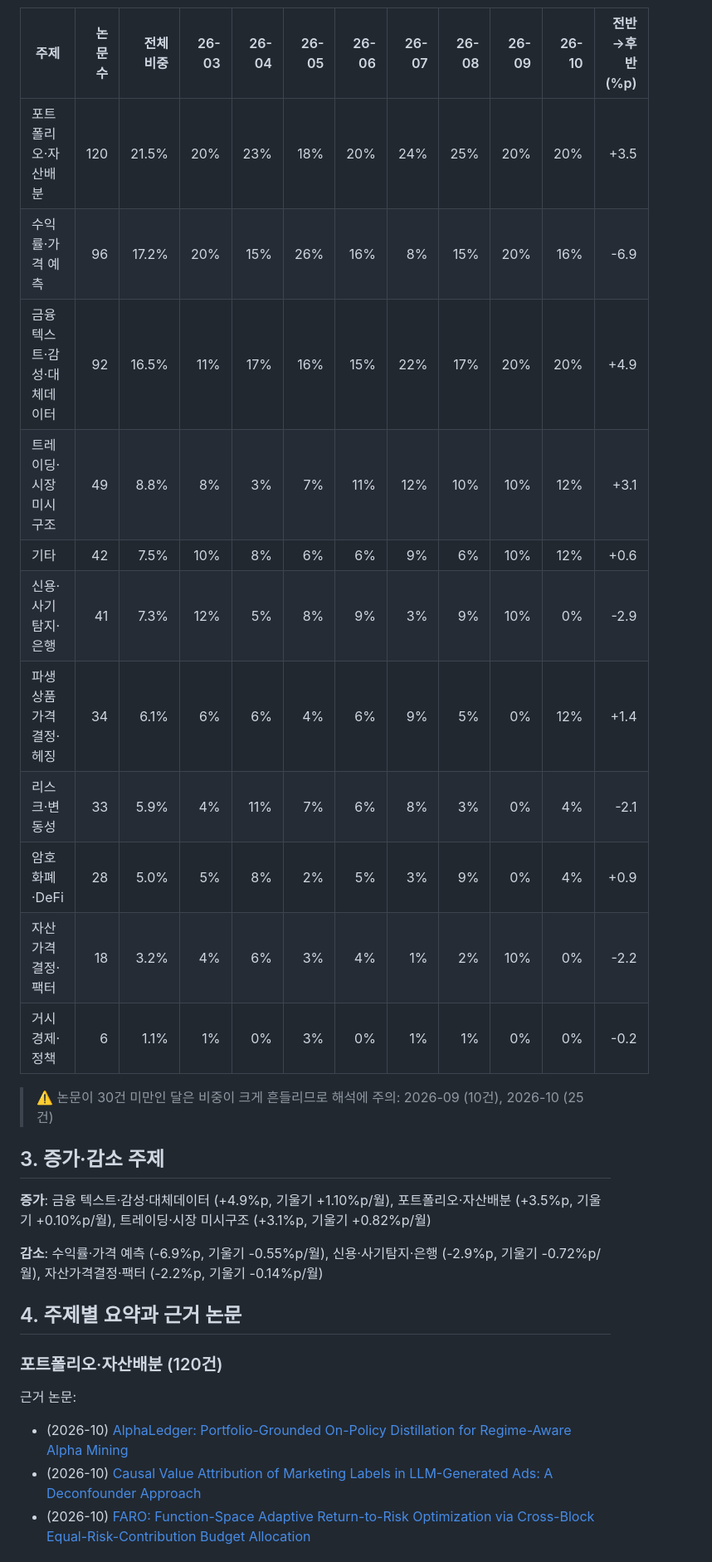
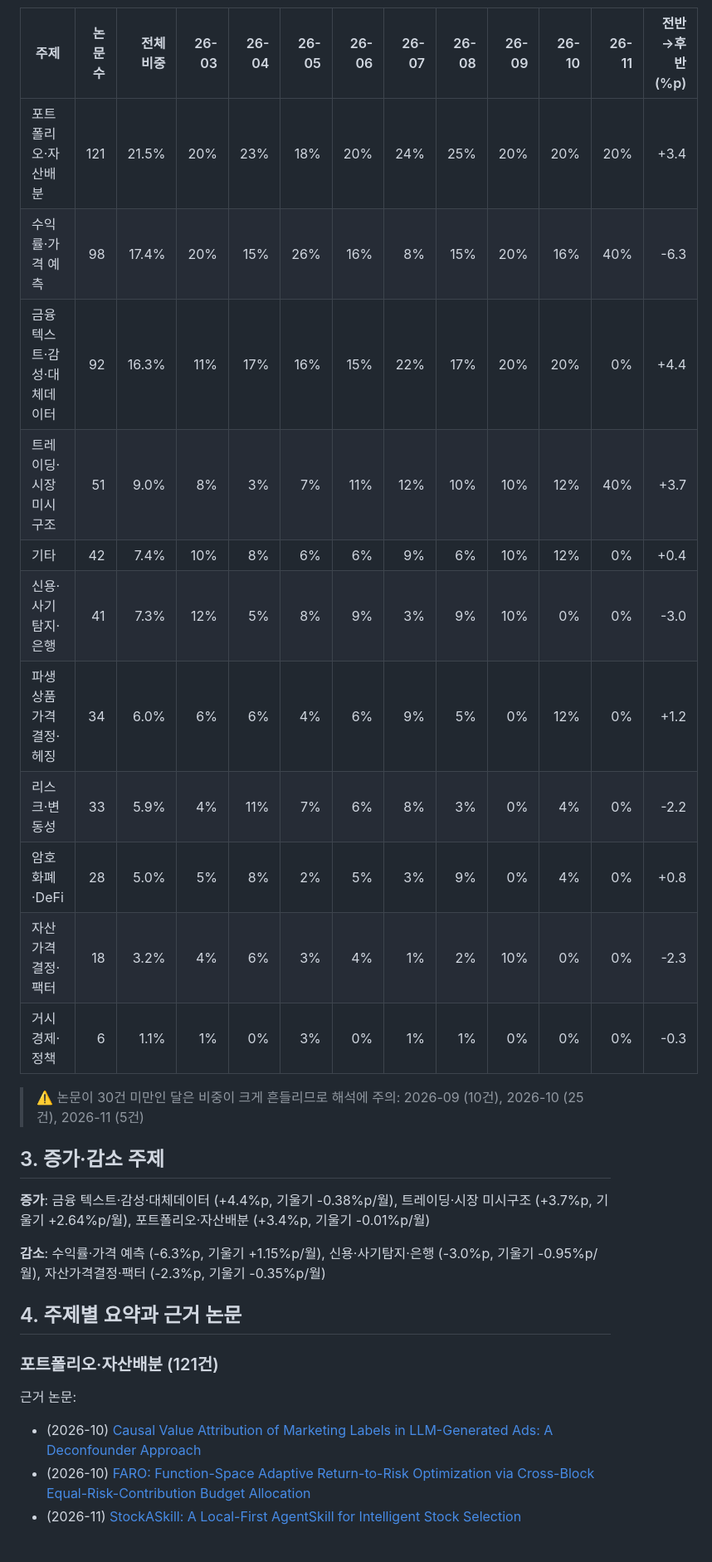
Before and after one commit to marji-kr/team_project_bigdata_26_02, a Markdown page: outputs/reports/trend_report_keyword.md, the part around one of its changes. Shown at 83% size. Rendered like a GitHub page.

```diff
--- a/outputs/reports/trend_report_keyword.md
+++ b/outputs/reports/trend_report_keyword.md
@@ -12,34 +12,34 @@
 
 ![topic share](../figures/topic_share.png)
 
-| 주제 | 논문 수 | 전체 비중 | 26-03 | 26-04 | 26-05 | 26-06 | 26-07 | 26-08 | 26-09 | 26-10 | 전반→후반 (%p) |
-|---|---:|---:|---:|---:|---:|---:|---:|---:|---:|---:|---:|
-| 포트폴리오·자산배분 | 120 | 21.5% | 20% | 23% | 18% | 20% | 24% | 25% | 20% | 20% | +3.5 |
-| 수익률·가격 예측 | 96 | 17.2% | 20% | 15% | 26% | 16% | 8% | 15% | 20% | 16% | -6.9 |
-| 금융 텍스트·감성·대체데이터 | 92 | 16.5% | 11% | 17% | 16% | 15% | 22% | 17% | 20% | 20% | +4.9 |
-| 트레이딩·시장 미시구조 | 49 | 8.8% | 8% | 3% | 7% | 11% | 12% | 10% | 10% | 12% | +3.1 |
-| 기타 | 42 | 7.5% | 10% | 8% | 6% | 6% | 9% | 6% | 10% | 12% | +0.6 |
-| 신용·사기탐지·은행 | 41 | 7.3% | 12% | 5% | 8% | 9% | 3% | 9% | 10% | 0% | -2.9 |
-| 파생상품 가격결정·헤징 | 34 | 6.1% | 6% | 6% | 4% | 6% | 9% | 5% | 0% | 12% | +1.4 |
-| 리스크·변동성 | 33 | 5.9% | 4% | 11% | 7% | 6% | 8% | 3% | 0% | 4% | -2.1 |
-| 암호화폐·DeFi | 28 | 5.0% | 5% | 8% | 2% | 5% | 3% | 9% | 0% | 4% | +0.9 |
-| 자산가격결정·팩터 | 18 | 3.2% | 4% | 6% | 3% | 4% | 1% | 2% | 10% | 0% | -2.2 |
-| 거시경제·정책 | 6 | 1.1% | 1% | 0% | 3% | 0% | 1% | 1% | 0% | 0% | -0.2 |
+| 주제 | 논문 수 | 전체 비중 | 26-03 | 26-04 | 26-05 | 26-06 | 26-07 | 26-08 | 26-09 | 26-10 | 26-11 | 전반→후반 (%p) |
+|---|---:|---:|---:|---:|---:|---:|---:|---:|---:|---:|---:|---:|
+| 포트폴리오·자산배분 | 121 | 21.5% | 20% | 23% | 18% | 20% | 24% | 25% | 20% | 20% | 20% | +3.4 |
+| 수익률·가격 예측 | 98 | 17.4% | 20% | 15% | 26% | 16% | 8% | 15% | 20% | 16% | 40% | -6.3 |
+| 금융 텍스트·감성·대체데이터 | 92 | 16.3% | 11% | 17% | 16% | 15% | 22% | 17% | 20% | 20% | 0% | +4.4 |
+| 트레이딩·시장 미시구조 | 51 | 9.0% | 8% | 3% | 7% | 11% | 12% | 10% | 10% | 12% | 40% | +3.7 |
+| 기타 | 42 | 7.4% | 10% | 8% | 6% | 6% | 9% | 6% | 10% | 12% | 0% | +0.4 |
+| 신용·사기탐지·은행 | 41 | 7.3% | 12% | 5% | 8% | 9% | 3% | 9% | 10% | 0% | 0% | -3.0 |
+| 파생상품 가격결정·헤징 | 34 | 6.0% | 6% | 6% | 4% | 6% | 9% | 5% | 0% | 12% | 0% | +1.2 |
+| 리스크·변동성 | 33 | 5.9% | 4% | 11% | 7% | 6% | 8% | 3% | 0% | 4% | 0% | -2.2 |
+| 암호화폐·DeFi | 28 | 5.0% | 5% | 8% | 2% | 5% | 3% | 9% | 0% | 4% | 0% | +0.8 |
+| 자산가격결정·팩터 | 18 | 3.2% | 4% | 6% | 3% | 4% | 1% | 2% | 10% | 0% | 0% | -2.3 |
+| 거시경제·정책 | 6 | 1.1% | 1% | 0% | 3% | 0% | 1% | 1% | 0% | 0% | 0% | -0.3 |
 
-> ⚠️ 논문이 30건 미만인 달은 비중이 크게 흔들리므로 해석에 주의: 2026-09 (10건), 2026-10 (25건)
+> ⚠️ 논문이 30건 미만인 달은 비중이 크게 흔들리므로 해석에 주의: 2026-09 (10건), 2026-10 (25건), 2026-11 (5건)
 
 ## 3. 증가·감소 주제
 
-**증가**: 금융 텍스트·감성·대체데이터 (+4.9%p, 기울기 +1.10%p/월), 포트폴리오·자산배분 (+3.5%p, 기울기 +0.10%p/월), 트레이딩·시장 미시구조 (+3.1%p, 기울기 +0.82%p/월)
+**증가**: 금융 텍스트·감성·대체데이터 (+4.4%p, 기울기 -0.38%p/월), 트레이딩·시장 미시구조 (+3.7%p, 기울기 +2.64%p/월), 포트폴리오·자산배분 (+3.4%p, 기울기 -0.01%p/월)
 
-**감소**: 수익률·가격 예측 (-6.9%p, 기울기 -0.55%p/월), 신용·사기탐지·은행 (-2.9%p, 기울기 -0.72%p/월), 자산가격결정·팩터 (-2.2%p, 기울기 -0.14%p/월)
+**감소**: 수익률·가격 예측 (-6.3%p, 기울기 +1.15%p/월), 신용·사기탐지·은행 (-3.0%p, 기울기 -0.95%p/월), 자산가격결정·팩터 (-2.3%p, 기울기 -0.35%p/월)
 
 ## 4. 주제별 요약과 근거 논문
 
-### 포트폴리오·자산배분 (120건)
+### 포트폴리오·자산배분 (121건)
 
 근거 논문:
-- (2026-10) [AlphaLedger: Portfolio-Grounded On-Policy Distillation for Regime-Aware Alpha Mining](http://arxiv.org/abs/2610.23744v1)
 - (2026-10) [Causal Value Attribution of Marketing Labels in LLM-Generated Ads: A Deconfounder Approach](http://arxiv.org/abs/2610.23025v1)
 - (2026-10) [FARO: Function-Space Adaptive Return-to-Risk Optimization via Cross-Block Equal-Risk-Contribution Budget Allocation](http://arxiv.org/abs/2610.40858v1)
+- (2026-11) [StockASkill: A Local-First AgentSkill for Intelligent Stock Selection](http://arxiv.org/abs/2611.09528v1)
 
```
Also changed, not shown: other parts of outputs/reports/trend_report_keyword.md (+17 -17 lines), outputs/figures/method_share.png, outputs/figures/monthly_counts.png, outputs/figures/topic_share.png, 9 other files.
